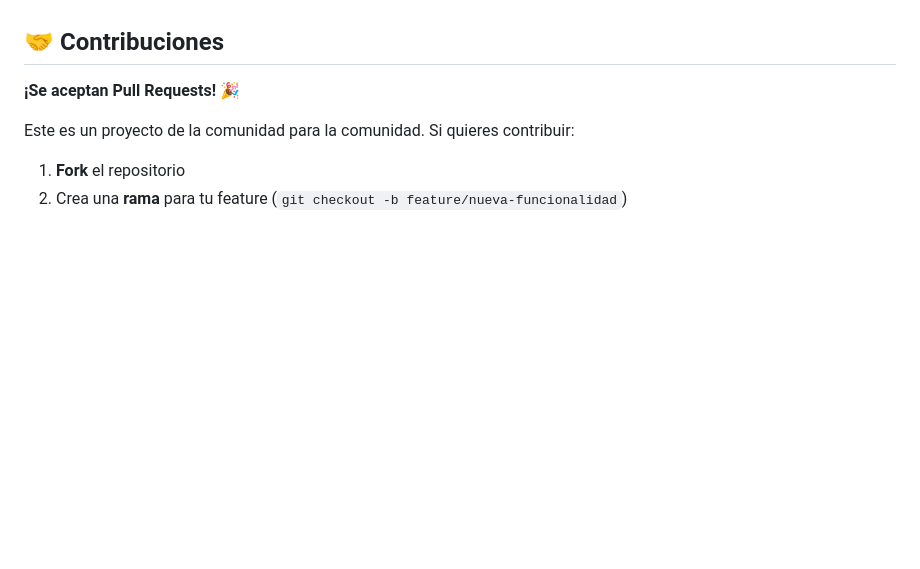
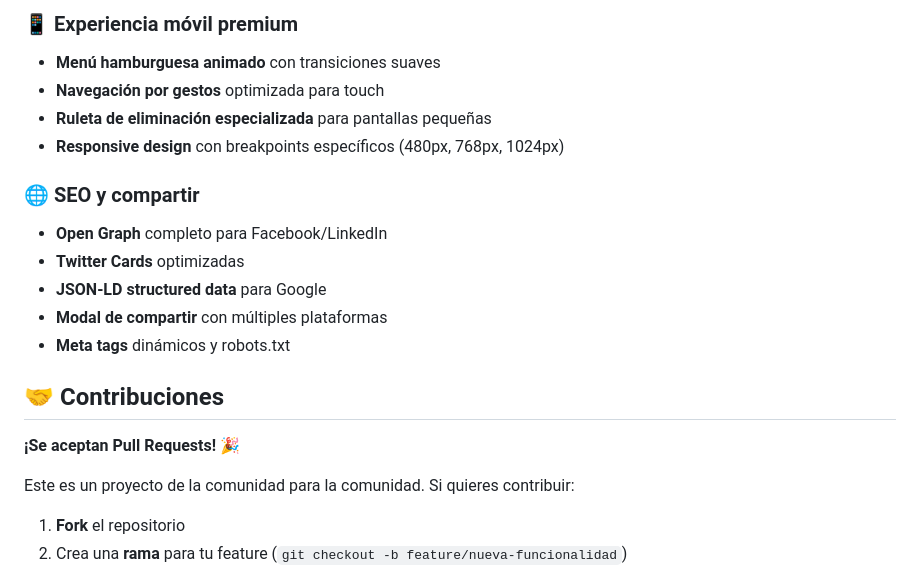
Before and after one commit to marcoinarrea/conectaryeliminar, a Markdown page: README.md, the part around the change printed below. GitHub-like rendering; blank space fills up the shorter version.

```diff
--- a/README.md
+++ b/README.md
@@ -36,3 +56,15 @@ Puedes ver la aplicación funcionando en: [GitHub Pages](https://conectaryelimin
+### 📱 **Experiencia móvil premium**
+- **Menú hamburguesa animado** con transiciones suaves
+- **Navegación por gestos** optimizada para touch
+- **Ruleta de eliminación especializada** para pantallas pequeñas
+- **Responsive design** con breakpoints específicos (480px, 768px, 1024px)
+
+### 🌐 **SEO y compartir**
+- **Open Graph** completo para Facebook/LinkedIn
+- **Twitter Cards** optimizadas
+- **JSON-LD structured data** para Google
+- **Modal de compartir** con múltiples plataformas
+- **Meta tags** dinámicos y robots.txt
 
 ## 🤝 Contribuciones
 
```
Also changed, not shown: other parts of README.md (+81 -30 lines).
